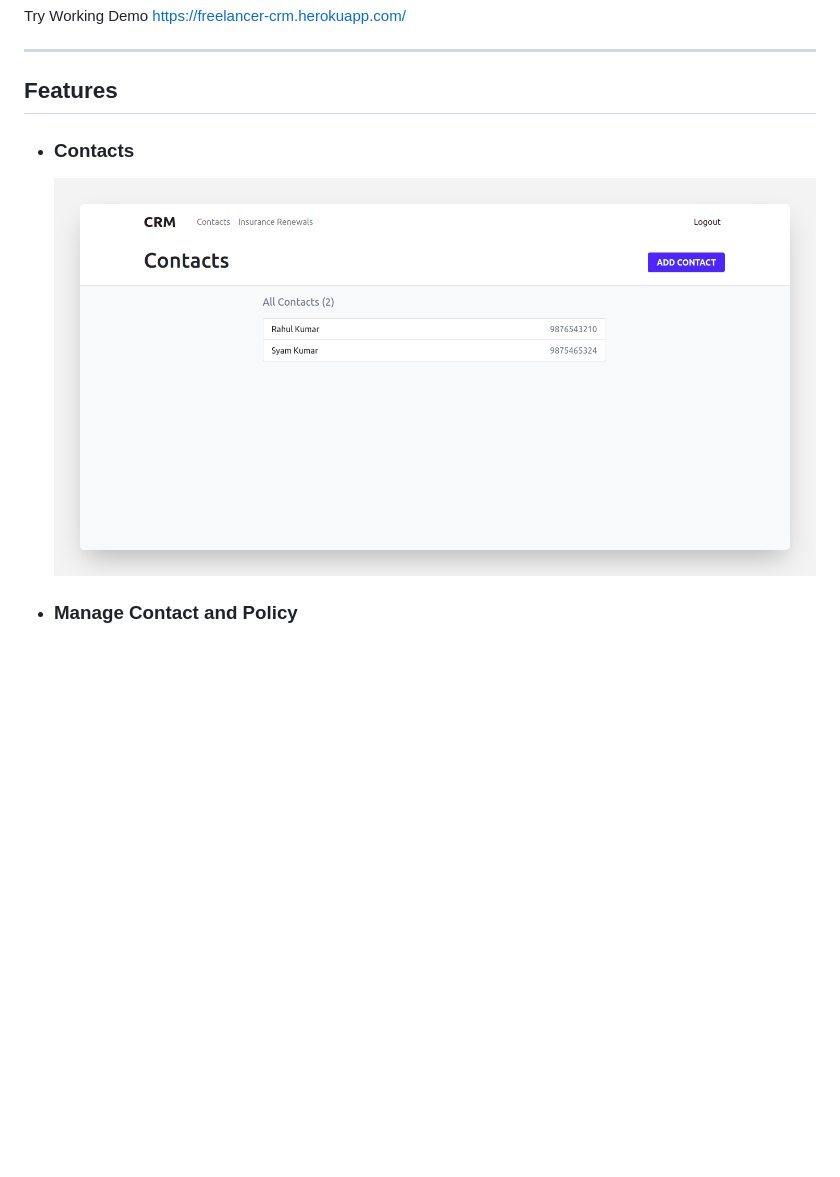
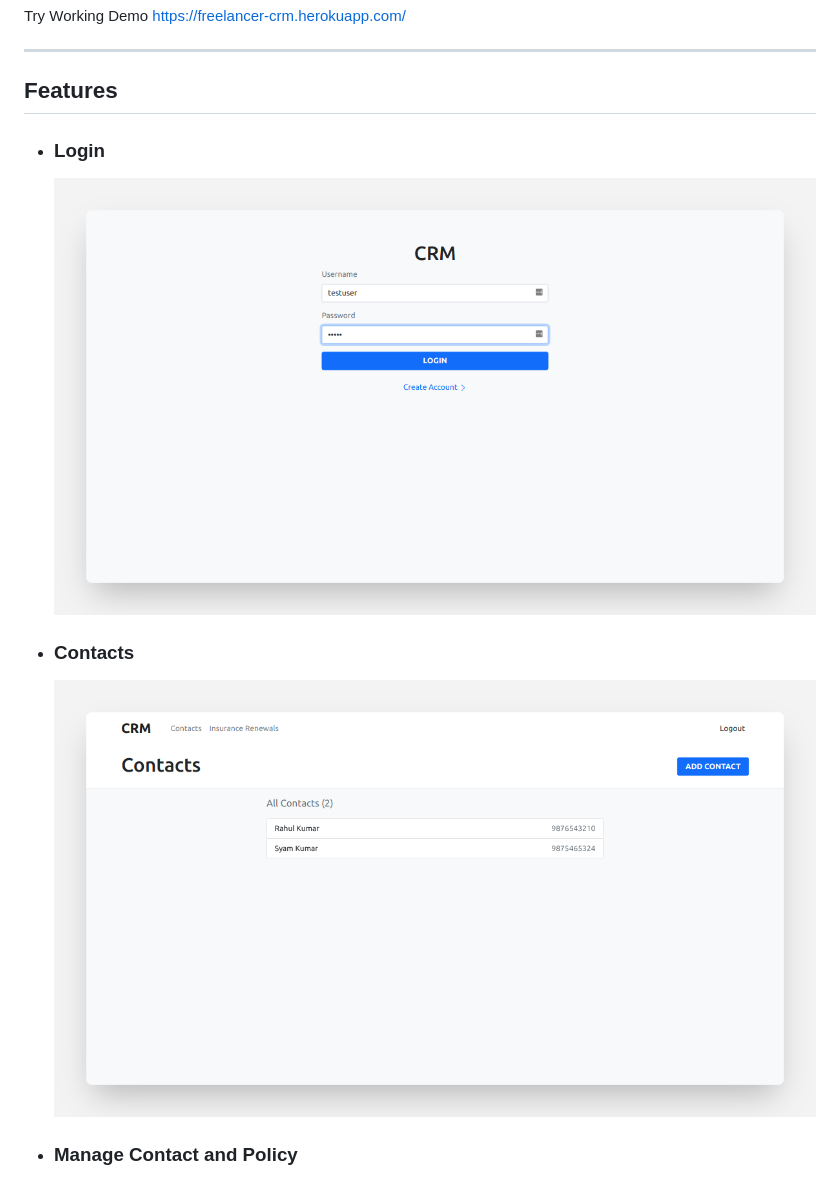
Before and after one commit to growupanand/freelancer_crm, a Markdown page: README.md, the part around one of its changes. GitHub-like rendering; pictures changed too: Screenshots/Contacts.png, Screenshots/Login.png (added); blank space fills up the shorter version.

```diff
--- a/README.md
+++ b/README.md
@@ -7,7 +7,10 @@ Try Working Demo [https://freelancer-crm.herokuapp.com/](https://freelancer-crm.
 
 ## Features
 
+* ### Login
+    ![Login](Screenshots/Login.png?raw=true "Login")
+
 * ### Contacts
-  ![Contacts](Screenshots/Contacts.png?raw=true "Contacts")
+    ![Contacts](Screenshots/Contacts.png?raw=true "Contacts")
 
 * ### Manage Contact and Policy
```
Also changed, not shown: other parts of README.md (+2 -2 lines), Screenshots/Contact Profile.png (added), Screenshots/Insurance Renewals.png (added), Screenshots/Insurance_Renewals.png (deleted), Screenshots/View_Contact.png (deleted).
